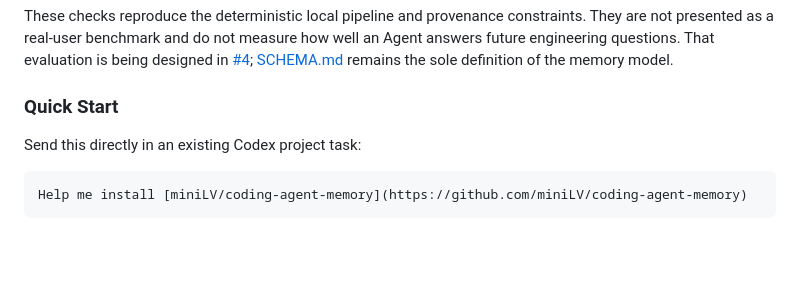
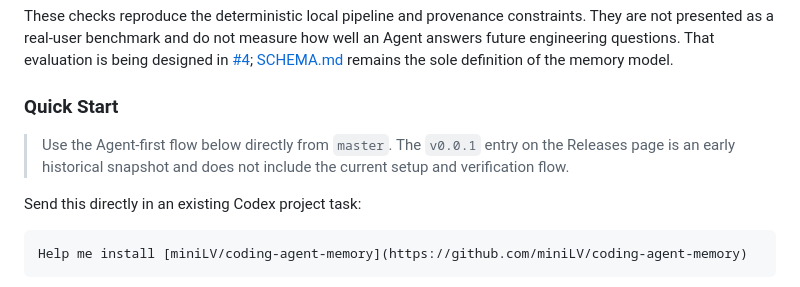
Before and after one commit to miniLV/llm-wiki-agent-memory, a Markdown page: README.en.md, the part around the change. Drawn GitHub-style; blank space fills up the shorter version.

Commit message:
docs: clarify current install release

```diff
--- a/README.en.md
+++ b/README.en.md
@@ -51,6 +51,8 @@ node --test scripts/*.test.mjs && node scripts/wiki-lint.mjs --strict
 These checks reproduce the deterministic local pipeline and provenance constraints. They are not presented as a real-user benchmark and do not measure how well an Agent answers future engineering questions. That evaluation is being designed in [#4](https://github.com/miniLV/coding-agent-memory/issues/4); [SCHEMA.md](SCHEMA.md) remains the sole definition of the memory model.
 
 ### Quick Start
+
+> Use the Agent-first flow below directly from `master`. The `v0.0.1` entry on the Releases page is an early historical snapshot and does not include the current setup and verification flow.
 
 Send this directly in an existing Codex project task:
 
```
Also changed, not shown: README.md (+2 -1 lines).
